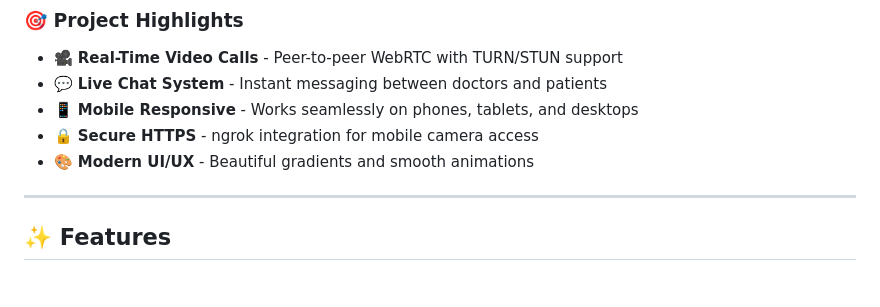
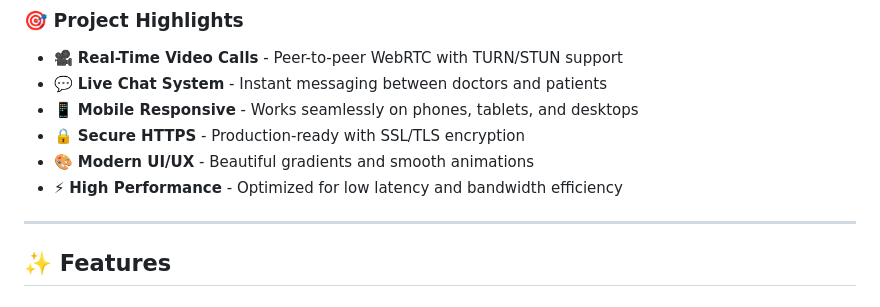
Before and after one commit to JithuMon10/DocAtHome, a Markdown page: README.md, the part around one of its changes. GitHub-like rendering.

```diff
--- a/README.md
+++ b/README.md
@@ -25,8 +25,9 @@
 - 🎥 **Real-Time Video Calls** - Peer-to-peer WebRTC with TURN/STUN support
 - 💬 **Live Chat System** - Instant messaging between doctors and patients
 - 📱 **Mobile Responsive** - Works seamlessly on phones, tablets, and desktops
-- 🔒 **Secure HTTPS** - ngrok integration for mobile camera access
+- 🔒 **Secure HTTPS** - Production-ready with SSL/TLS encryption
 - 🎨 **Modern UI/UX** - Beautiful gradients and smooth animations
+- ⚡ **High Performance** - Optimized for low latency and bandwidth efficiency
 
 ---
 
```
Also changed, not shown: other parts of README.md (+39 -16 lines).
